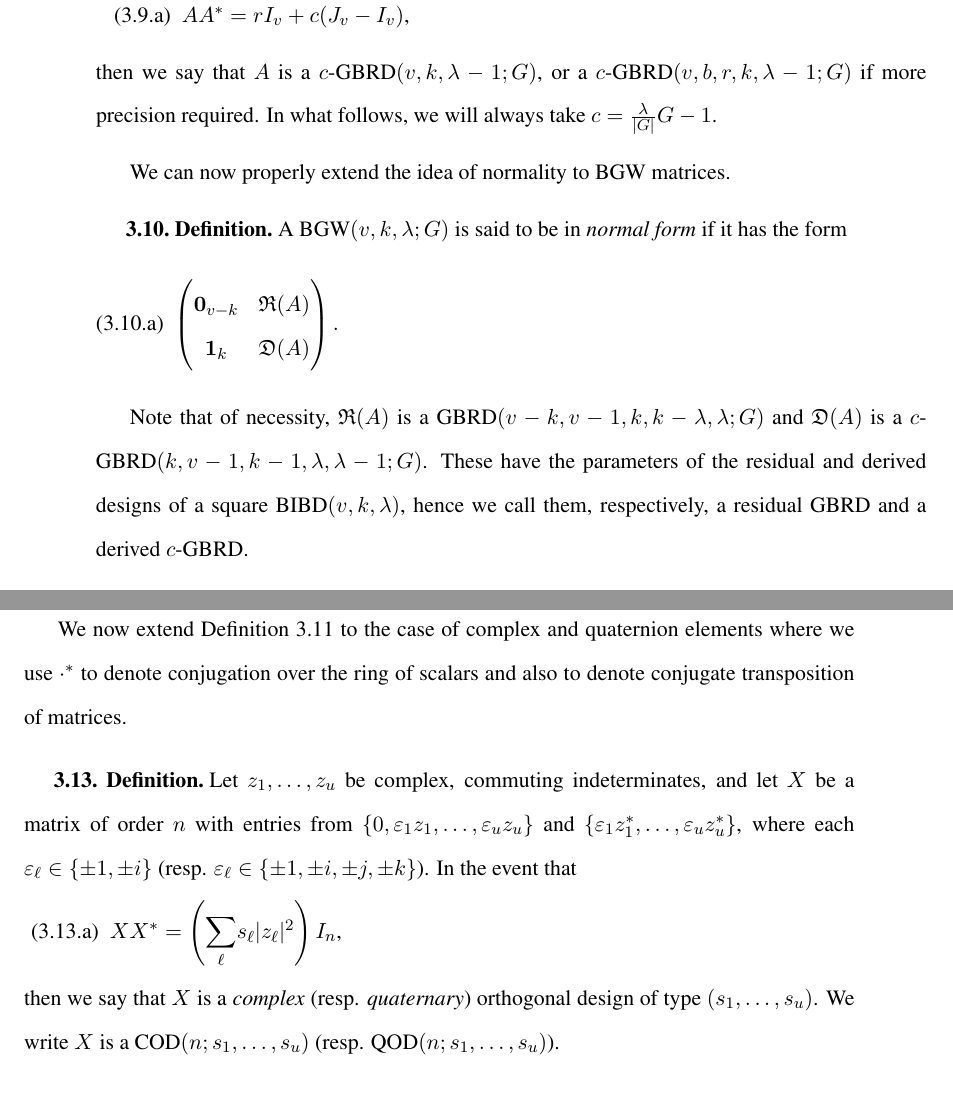
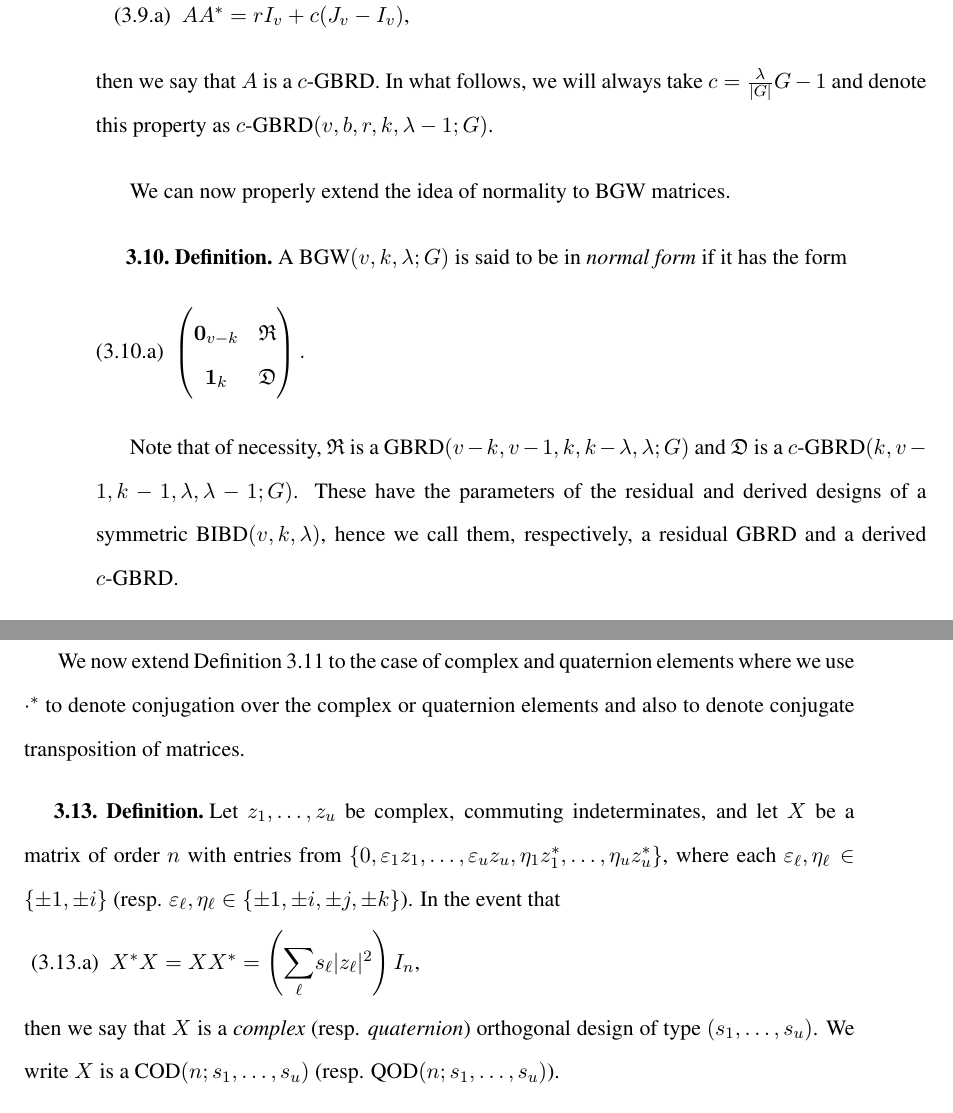
Before and after one commit to thomas-pender/masters_thesis, a LaTeX thesis (main.tex, which reads preliminaries/introduction/weighing/weighing.tex): two parts of pages 27 and 28 of 33, joined at a grey line, cut so that both start at the same text. Compiled offline with pdfLaTeX.

Commit message:
formatting

```diff
--- a/preliminaries/introduction/weighing/weighing.tex
+++ b/preliminaries/introduction/weighing/weighing.tex
@@ -136,23 +136,27 @@ As before, we can impose an equivalence on the set of all $v \times b$ $(0,G)$-m
   \begin{defenum}
    \item\label{c-gbrd-eq} $AA^* = rI_v + c(J_v - I_v)$,
   \end{defenum}
-  then we say that $A$ is a $c$-$\gbrd(v,k,\lambda-1;G)$, or a
-  $c$-$\gbrd(v,b,r,k,\lambda-1;G)$ if more precision required. In what follows,
-  we will always take $c = \frac{\lambda}{|G|}G - 1$.
+  then we say that $A$ is a $c$-GBRD. In what follows, we will always take $c
+  = \frac{\lambda}{|G|}G - 1$ and denote this property as
+  $c$-$\gbrd(v,b,r,k,\lambda-1;G)$.
  \end{defin}
 
  We can now properly extend the idea of normality to BGW matrices.
 
  \begin{defin}\index{balanced generalized weighing matrix!normal form}
-  A $\bgw(v,k,\lambda;G)$ is said to be in {\it normal form} if it has the form
-  \begin{equation}
-   \begin{pmatrix}
-    \zz_{v-k} & \res(A) \\ \jj_{k} & \der(A)
-   \end{pmatrix}.
-  \end{equation}
+   A $\bgw(v,k,\lambda;G)$ is said to be in {\it normal form} if it has the form
+   \begin{equation}
+     \begin{pmatrix}
+       \zz_{v-k} & \res \\ \jj_{k} & \der
+     \end{pmatrix}.
+   \end{equation}
+
+   Note that of necessity, $\res$ is a $\gbrd(v-k,v-1,k,k-\lambda,\lambda;G)$
+   and $\der$ is a $c$-$\gbrd(k,v-1,k-1,\lambda,\lambda-1;G)$. These have the
+   parameters of the residual and derived designs of a symmetric
+   $\bibd(v,k,\lambda)$, hence we call them, respectively, a residual GBRD and a
+   derived $c$-GBRD.
  \end{defin}
-
- Note that of necessity, $\res(A)$ is a $\gbrd(v-k,v-1,k,k-\lambda,\lambda;G)$ and $\der(A)$ is a $c$-$\gbrd(k,v-1,k-1,\lambda,\lambda-1;G)$. These have the parameters of the residual and derived designs of a square $\bibd(v,k,\lambda)$, hence we call them, respectively, a residual GBRD and a derived $c$-GBRD.
 
  \dinkus
 
@@ -201,16 +205,23 @@ We begin with the case of real indeterminates.
 \end{ex}
 
 We now extend Definition \ref{real-od-def} to the case of complex and quaternion
-elements where we use $\cdot^*$ to denote conjugation over the ring of scalars
-and also to denote conjugate transposition of matrices.
+elements where we use $\cdot^*$ to denote conjugation over the complex or
+quaternion elements and also to denote conjugate transposition of matrices.
 
-
-\begin{defin}\index{complex orthogonal design}\index{quaternary orthogonal design}
-  Let $z_1, \dots, z_u$ be complex, commuting indeterminates, and let $X$ be a matrix of order $n$ with entries from $\{0,\varepsilon_1z_1, \dots, \varepsilon_uz_u\}$ and $\{\varepsilon_1z_1^*, \dots, \varepsilon_uz_u^*\}$, where each $\varepsilon_\ell \in \{\pm 1, \pm i\}$ (resp. $\varepsilon_\ell \in \{\pm 1, \pm i, \pm j, \pm k\}$). In the event that
+\begin{defin}\index{complex orthogonal design}\index{quaternion orthogonal design}
+  Let $z_1, \dots, z_u$ be complex, commuting indeterminates, and let $X$ be a
+  matrix of order $n$ with entries from $\{0,\varepsilon_1z_1, \dots,
+  \varepsilon_uz_u,\eta_1z_1^*, \dots, \eta_uz_u^*\}$,
+  where each $\varepsilon_\ell,\eta_\ell \in \{\pm 1, \pm i\}$ (resp.
+  $\varepsilon_\ell,\eta_\ell \in \{\pm 1, \pm i, \pm j, \pm k\}$). In the event
+  that
   \begin{defenum}
-  \item\label{qod-od-def} $XX^* = \left( \ssum_\ell s_\ell|z_\ell|^2 \right)I_n$,
+  \item\label{qod-od-def} $X^*X=XX^* = \left( \ssum_\ell s_\ell|z_\ell|^2
+    \right)I_n$,
   \end{defenum}
-  then we say that $X$ is a {\it complex} (resp. {\it quaternary}) orthogonal design of type $(s_1,\dots,s_u)$. We write $X$ is a $\cod(n;s_1,\dots,s_u)$ (resp. $\qod(n;s_1,\dots,s_u)$).
+  then we say that $X$ is a {\it complex} (resp. {\it quaternion}) orthogonal
+  design of type $(s_1,\dots,s_u)$. We write $X$ is a $\cod(n;s_1,\dots,s_u)$
+  (resp. $\qod(n;s_1,\dots,s_u)$).
 \end{defin}
 
 Equivalence of orthogonal designs is the same as for BGW matrices where the
```
Also changed, not shown: preliminaries/introduction/introduction.tex (+6 -1 lines), results/appendix/appendix.tex (+1 -1 lines), results/chapter4/bod/bod.tex (+2 -1 lines), results/chapter4/frames/frames.tex (+7 -4 lines), results/chapter6/chapter6.tex (+12 -10 lines), main.pdf.
